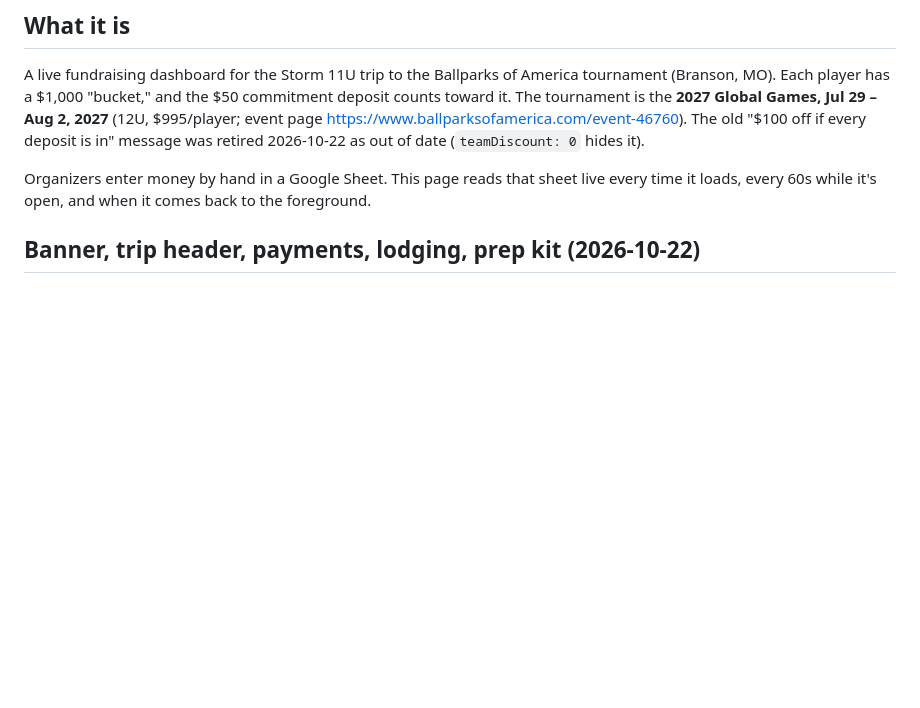
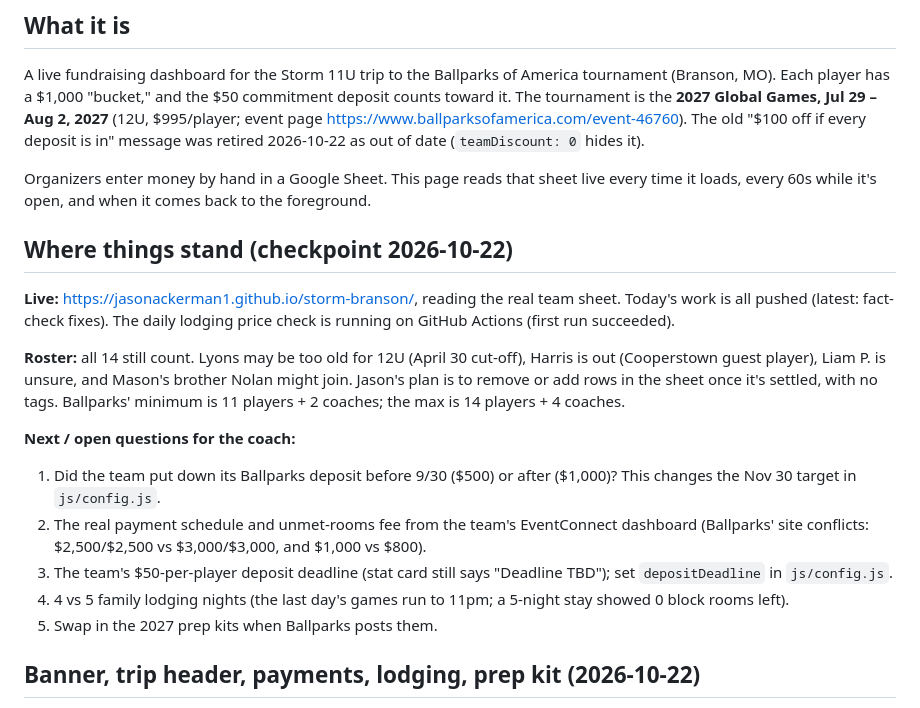
Before and after one commit to jasonackerman1/storm-branson, a Markdown page: PROJECT_STATUS.md, the part around the change. GitHub-like rendering; blank space fills up the shorter version.

Commit message:
Checkpoint project status
Co-Authored-By: Claude Opus 5.5 <noreply@anthropic.com>

```diff
--- a/PROJECT_STATUS.md
+++ b/PROJECT_STATUS.md
@@ -6,6 +6,18 @@ _Last updated: 2026-10-22_
 A live fundraising dashboard for the Storm 11U trip to the Ballparks of America tournament (Branson, MO). Each player has a $1,000 "bucket," and the $50 commitment deposit counts toward it. The tournament is the **2027 Global Games, Jul 29 – Aug 2, 2027** (12U, $995/player; event page https://www.ballparksofamerica.com/event-46760). The old "$100 off if every deposit is in" message was retired 2026-10-22 as out of date (`teamDiscount: 0` hides it).
 
 Organizers enter money by hand in a Google Sheet. This page reads that sheet live every time it loads, every 60s while it's open, and when it comes back to the foreground.
+
+## Where things stand (checkpoint 2026-10-22)
+**Live:** https://jasonackerman1.github.io/storm-branson/, reading the real team sheet. Today's work is all pushed (latest: fact-check fixes). The daily lodging price check is running on GitHub Actions (first run succeeded).
+
+**Roster:** all 14 still count. Lyons may be too old for 12U (April 30 cut-off), Harris is out (Cooperstown guest player), Liam P. is unsure, and Mason's brother Nolan might join. Jason's plan is to remove or add rows in the sheet once it's settled, with no tags. Ballparks' minimum is 11 players + 2 coaches; the max is 14 players + 4 coaches.
+
+**Next / open questions for the coach:**
+1. Did the team put down its Ballparks deposit before 9/30 ($500) or after ($1,000)? This changes the Nov 30 target in `js/config.js`.
+2. The real payment schedule and unmet-rooms fee from the team's EventConnect dashboard (Ballparks' site conflicts: $2,500/$2,500 vs $3,000/$3,000, and $1,000 vs $800).
+3. The team's $50-per-player deposit deadline (stat card still says "Deadline TBD"); set `depositDeadline` in `js/config.js`.
+4. 4 vs 5 family lodging nights (the last day's games run to 11pm; a 5-night stay showed 0 block rooms left).
+5. Swap in the 2027 prep kits when Ballparks posts them.
 
 ## Banner, trip header, payments, lodging, prep kit (2026-10-22)
 - **Background video:** Ballparks of America's own Vimeo video (`1196142378`, "What is Ballparks of America", background mode, muted/looping) sits behind the top of the page in `#page-bg`, keeps its 16:9 ratio (cover-cropped, centered) and is sized by `js/banner.js` to end just above "The Breakdown", with a dark tint fading to black. Their panorama photo (Storyblok URL) shows first; the video only fades in once Vimeo reports it's actually playing, so the area is never empty and a no-autoplay phone just keeps the photo. Skipped for reduced-motion and Save-Data. Headless Chrome gets Vimeo's bot block unless it uses a normal user agent (testing note only).
```
